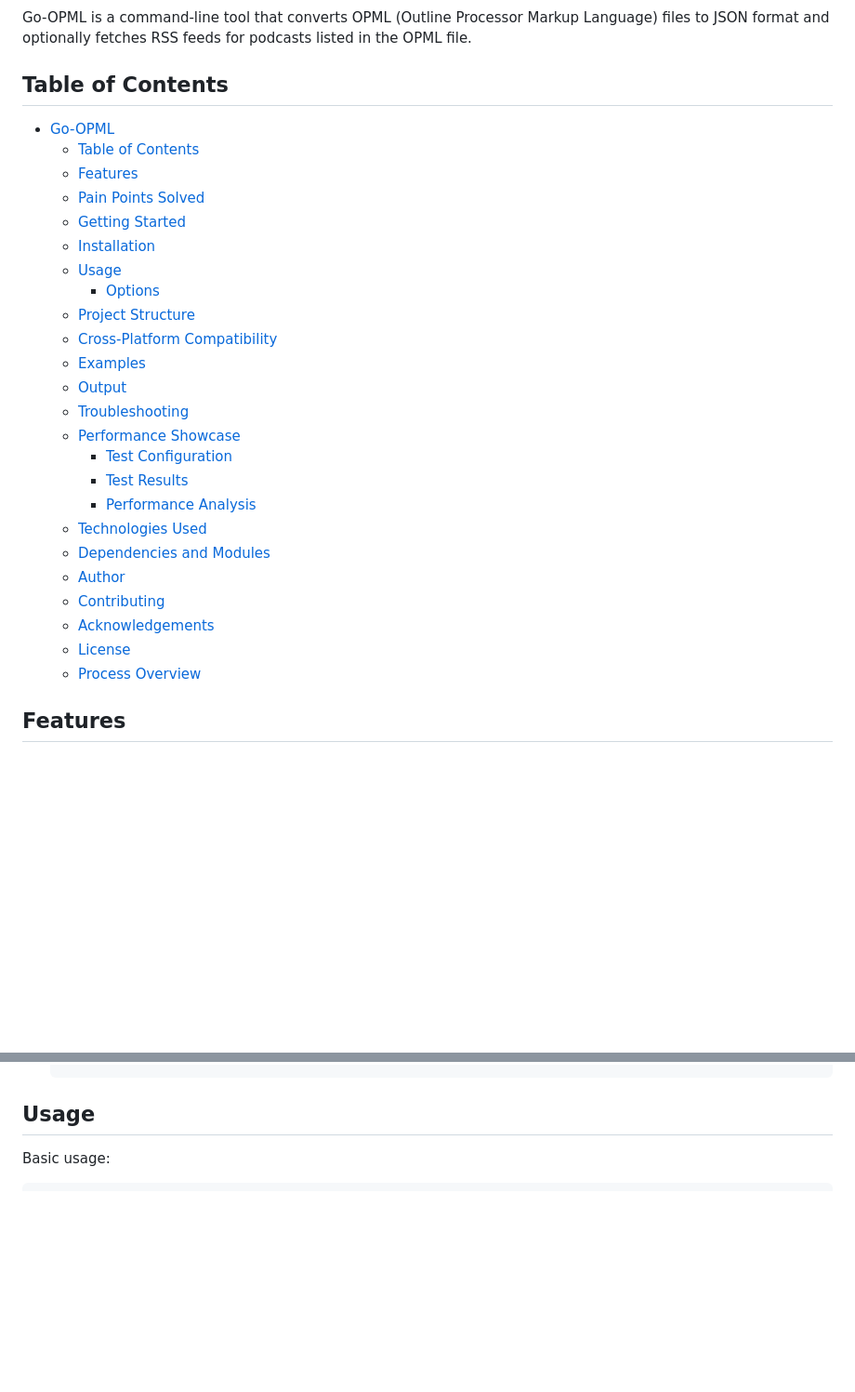
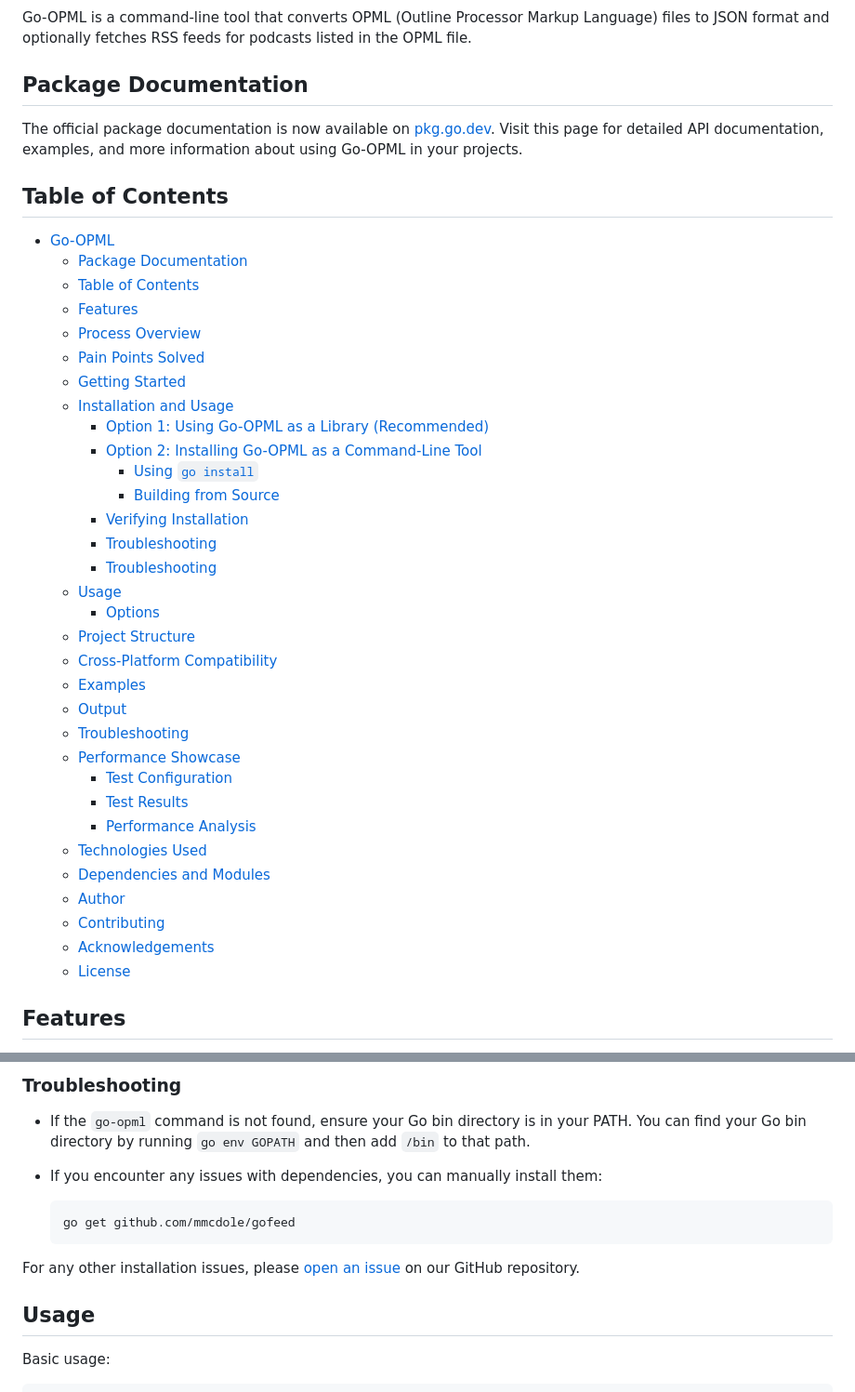
Before and after one commit to jadmadi/Go-OPML, a Markdown page: README.md, 2 parts joined by grey strips. Shown: that part at 93% size. Drawn GitHub-style; blank space fills up the shorter version.

````diff
--- a/README.md
+++ b/README.md
@@ -6,14 +7,27 @@
 
 Go-OPML is a command-line tool that converts OPML (Outline Processor Markup Language) files to JSON format and optionally fetches RSS feeds for podcasts listed in the OPML file.
+
+## Package Documentation
+
+The official package documentation is now available on [pkg.go.dev](https://pkg.go.dev/github.com/jadmadi/Go-OPML). Visit this page for detailed API documentation, examples, and more information about using Go-OPML in your projects.
 
 ## Table of Contents
 
 - [Go-OPML](#go-opml)
+  - [Package Documentation](#package-documentation)
   - [Table of Contents](#table-of-contents)
   - [Features](#features)
+  - [Process Overview](#process-overview)
   - [Pain Points Solved](#pain-points-solved)
   - [Getting Started](#getting-started)
-  - [Installation](#installation)
+  - [Installation and Usage](#installation-and-usage)
+    - [Option 1: Using Go-OPML as a Library (Recommended)](#option-1-using-go-opml-as-a-library-recommended)
+    - [Option 2: Installing Go-OPML as a Command-Line Tool](#option-2-installing-go-opml-as-a-command-line-tool)
+      - [Using `go install`](#using-go-install)
+      - [Building from Source](#building-from-source)
+    - [Verifying Installation](#verifying-installation)
+    - [Troubleshooting](#troubleshooting)
+    - [Troubleshooting](#troubleshooting-1)
   - [Usage](#usage)
     - [Options](#options)
   - [Project Structure](#project-structure)
@@ -31,7 +45,6 @@ Go-OPML is a command-line tool that converts OPML (Outline Processor Markup Lang
   - [Contributing](#contributing)
   - [Acknowledgements](#acknowledgements)
   - [License](#license)
-  - [Process Overview](#process-overview)
 
 ## Features
 
@@ -139,3 +203,13 @@ To quickly get started with Go-OPML:
+### Troubleshooting
+
+- If the `go-opml` command is not found, ensure your Go bin directory is in your PATH. You can find your Go bin directory by running `go env GOPATH` and then add `/bin` to that path.
+
+- If you encounter any issues with dependencies, you can manually install them:
+  ```bash
+  go get github.com/mmcdole/gofeed
+  ```
+
+For any other installation issues, please [open an issue](https://github.com/jadmadi/Go-OPML/issues) on our GitHub repository.
 
 ## Usage
 
````
Also changed, not shown: other parts of README.md (+62 -10 lines).
